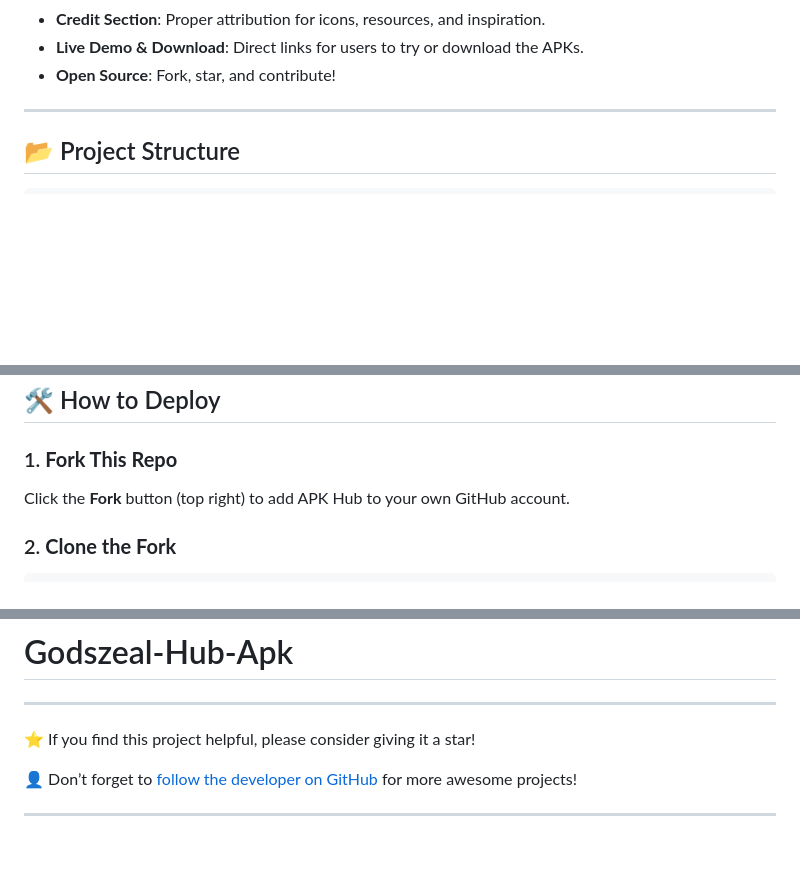
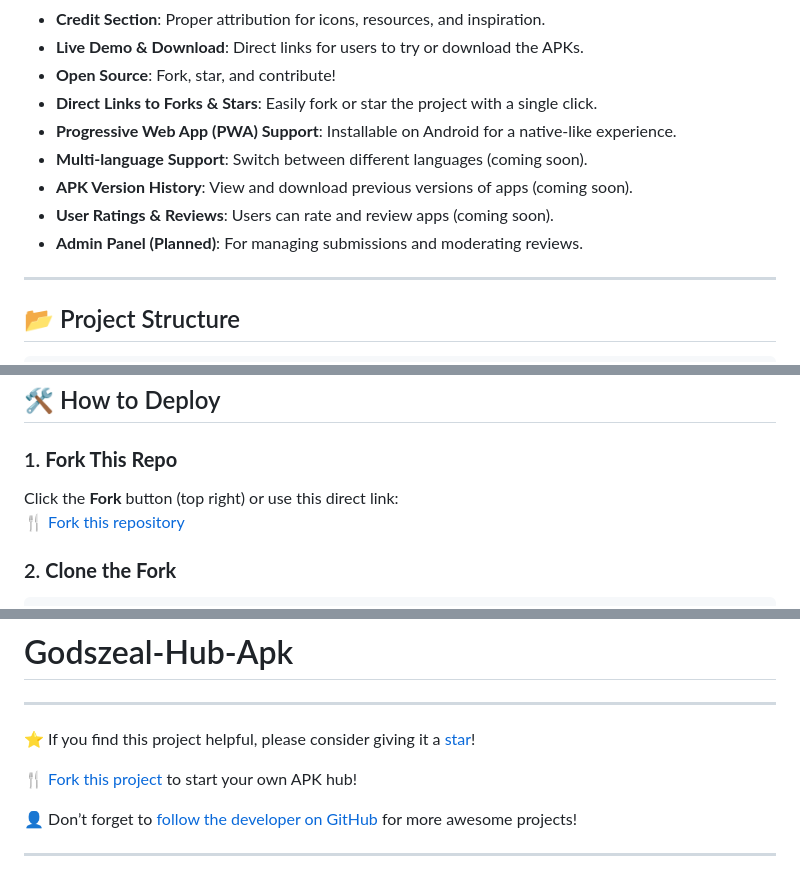
Before and after one commit to Godszeal2/Godszeal-Hub-Apk, a Markdown page: README.md, 3 parts joined by grey strips. Rendered like a GitHub page; blank space fills up the shorter version.

```diff
--- a/README.md
+++ b/README.md
@@ -40,6 +40,12 @@ You can download APK files directly from the website:
 - **Credit Section**: Proper attribution for icons, resources, and inspiration.
 - **Live Demo & Download**: Direct links for users to try or download the APKs.
 - **Open Source**: Fork, star, and contribute!
+- **Direct Links to Forks & Stars**: Easily fork or star the project with a single click.
+- **Progressive Web App (PWA) Support**: Installable on Android for a native-like experience.
+- **Multi-language Support**: Switch between different languages (coming soon).
+- **APK Version History**: View and download previous versions of apps (coming soon).
+- **User Ratings & Reviews**: Users can rate and review apps (coming soon).
+- **Admin Panel (Planned)**: For managing submissions and moderating reviews.
 
 ---
 
@@ -60,7 +66,8 @@ You can download APK files directly from the website:
 
 ### 1. **Fork This Repo**
 
-Click the **Fork** button (top right) to add APK Hub to your own GitHub account.
+Click the **Fork** button (top right) or use this direct link:
+[🍴 Fork this repository](https://github.com/Godszeal2/Godszeal-Hub-Apk/fork)
 
 ### 2. **Clone the Fork**
 
@@ -168,7 +175,9 @@ Visit the [Live Demo](https://godszeal2.github.io/Godszeal-Hub-Apk/)
 
 ---
 
-⭐ If you find this project helpful, please consider giving it a star!
+⭐ If you find this project helpful, please consider giving it a [star](https://github.com/Godszeal2/Godszeal-Hub-Apk/stargazers)!
+
+🍴 [Fork this project](https://github.com/Godszeal2/Godszeal-Hub-Apk/fork) to start your own APK hub!
 
 👤 Don’t forget to [follow the developer on GitHub](https://github.com/Godszeal2) for more awesome projects!
 
```
Also changed, not shown: other parts of README.md (+3 -3 lines).
